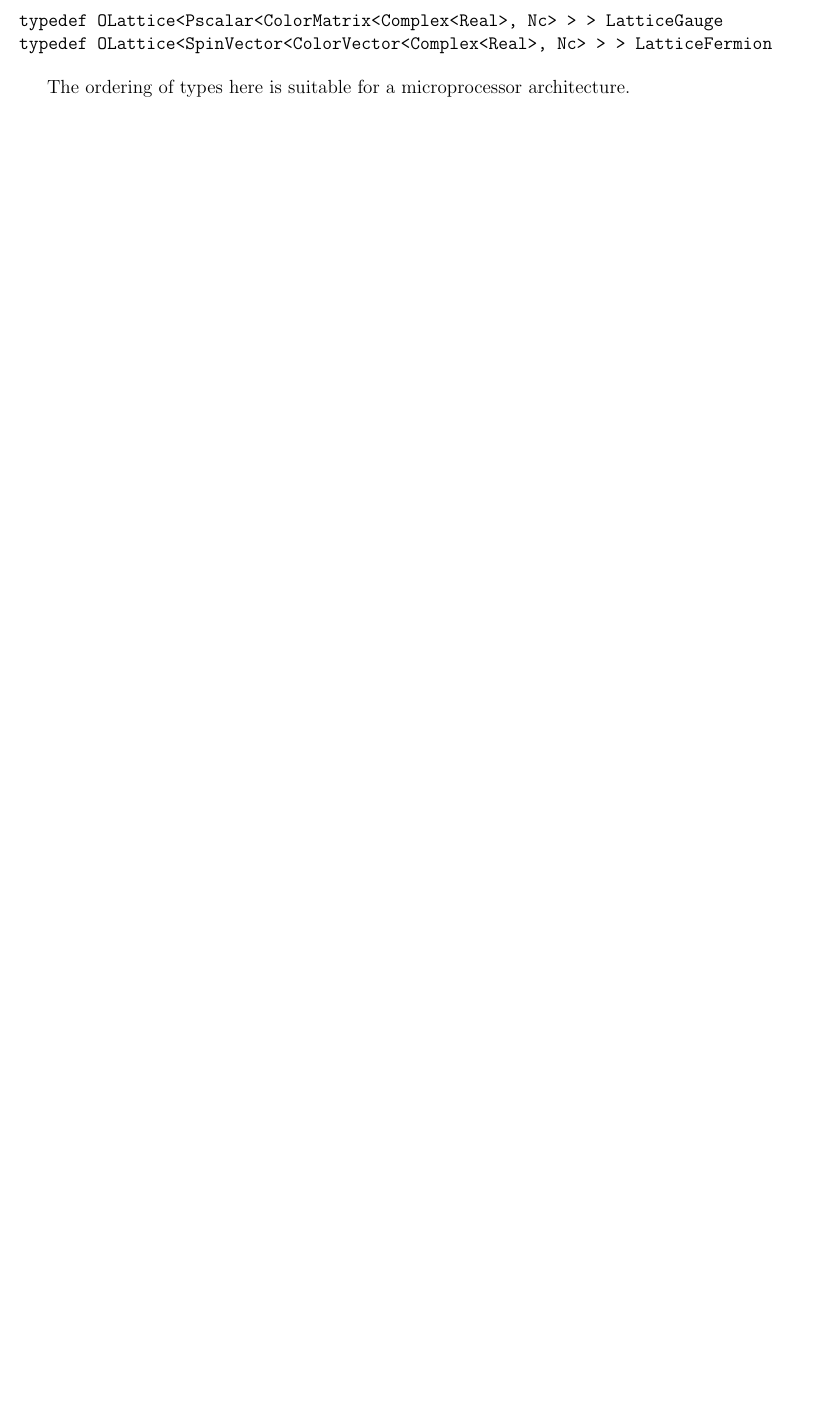
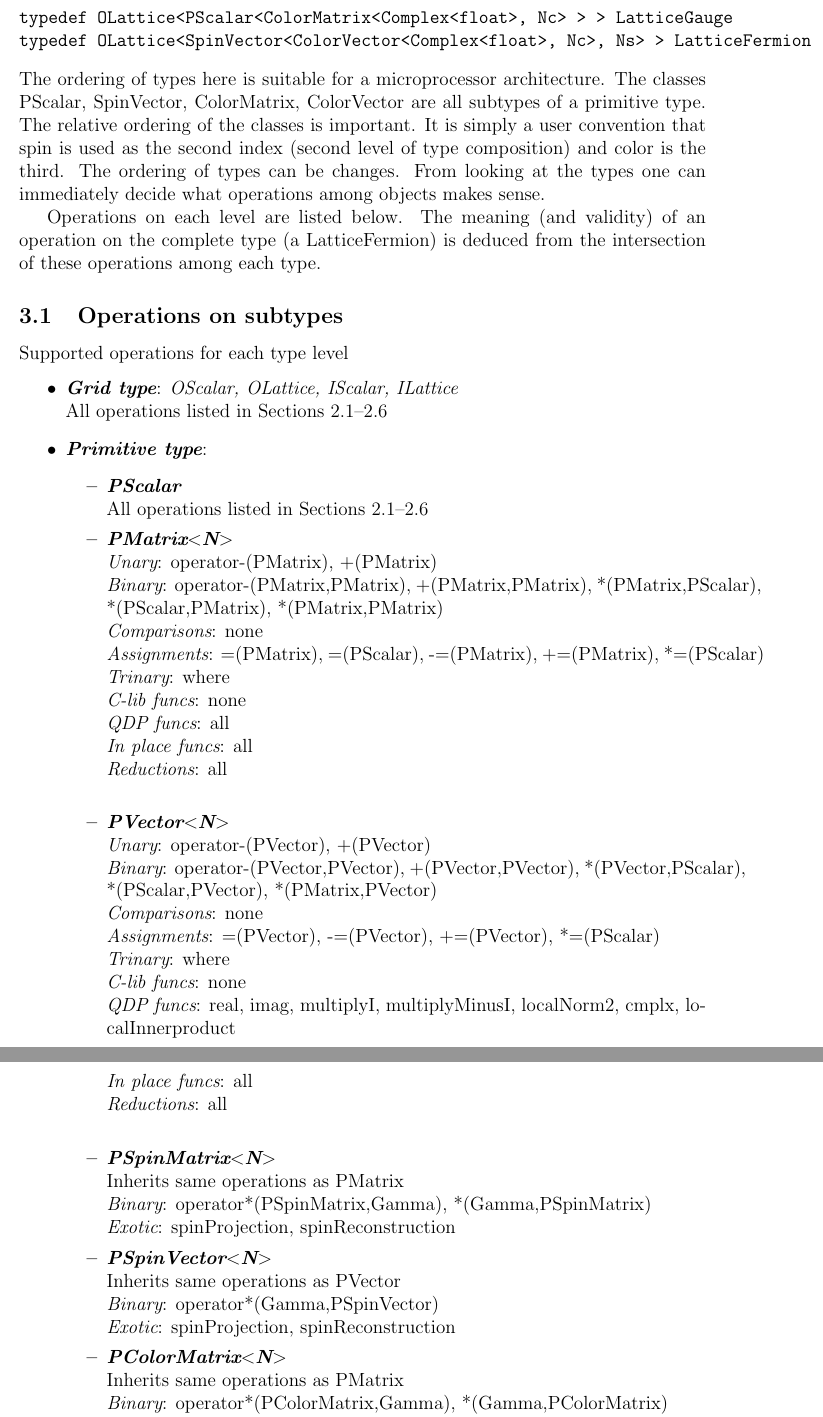
Before and after one commit to usqcd-software/qdpxx, a LaTeX document (docs/manual.tex): part of page 4 of 4 before the commit and two parts of pages 5 and 6 of 6 after it, the two joined at a grey line, cut so that both start at the same text, the shorter picture padded with empty space. Compiled offline with pdfLaTeX.

Commit message:
More stuff.

```diff
--- a/docs/manual.tex
+++ b/docs/manual.tex
@@ -269,5 +279,79 @@ composition. There is very little inheritance. The basic objects are
 constructed (at the users choice) by compositions like the following:
 
 \begin{verbatim}
-typedef OLattice<Pscalar<ColorMatrix<Complex<Real>, Nc> > > LatticeGauge
-typedef OLattice<SpinVector<ColorVector<Complex<Real>, Nc> > > LatticeFermion
+typedef OLattice<PScalar<ColorMatrix<Complex<float>, Nc> > > LatticeGauge
+typedef OLattice<SpinVector<ColorVector<Complex<float>, Nc>, Ns> > LatticeFermion
+\end{verbatim}
+%
+The ordering of types here is suitable for a microprocessor
+architecture.  The classes PScalar, SpinVector, ColorMatrix,
+ColorVector are all subtypes of a primitive type. The relative
+ordering of the classes is important. It is simply a user convention
+that spin is used as the second index (second level of type
+composition) and color is the third. The ordering of types can be
+changes. From looking at the types one can immediately decide what
+operations among objects makes sense.
+
+Operations on each level are listed below. The meaning (and validity)
+of an operation on the complete type (a LatticeFermion) is deduced
+from the intersection of these operations among each type.
+
+\subsection{Operations on subtypes}
+
+Supported operations for each type level
+\begin{itemize}
+\item
+{\bf\em Grid type}: {\em OScalar, OLattice, IScalar, ILattice}\\
+All operations listed in Sections~\ref{sec:infix}--\ref{sec:otherfuncs}
+
+\item
+{\bf\em Primitive type}:
+\begin{itemize}
+\item
+{\bf\em PScalar}\\
+All operations listed in Sections~\ref{sec:infix}--\ref{sec:otherfuncs}
+
+\item
+{\bf\em PMatrix$<$N$>$}\\
+  {\em Unary}: operator-(PMatrix), +(PMatrix)\\
+  {\em Binary}: operator-(PMatrix,PMatrix), +(PMatrix,PMatrix), *(PMatrix,PScalar),
+       *(PScalar,PMatrix), *(PMatrix,PMatrix)\\
+  {\em Comparisons}: none\\
+  {\em Assignments}: =(PMatrix), =(PScalar), -=(PMatrix), +=(PMatrix), *=(PScalar)\\
+  {\em Trinary}: where\\
+  {\em C-lib funcs}: none\\
+  {\em QDP funcs}: all\\
+  {\em In place funcs}: all\\
+  {\em Reductions}: all\\
+
+\item
+{\bf\em PVector$<$N$>$}\\
+  {\em Unary}: operator-(PVector), +(PVector)\\
+  {\em Binary}: operator-(PVector,PVector), +(PVector,PVector), *(PVector,PScalar),
+       *(PScalar,PVector), *(PMatrix,PVector)\\
+  {\em Comparisons}: none\\
+  {\em Assignments}: =(PVector), -=(PVector), +=(PVector), *=(PScalar)\\
+  {\em Trinary}: where\\
+  {\em C-lib funcs}: none\\
+  {\em QDP funcs}: real, imag, multiplyI, multiplyMinusI, localNorm2, cmplx,
+	localInnerproduct\\
+  {\em In place funcs}: all\\
+  {\em Reductions}: all\\
+
+\item
+{\bf\em PSpinMatrix$<$N$>$}\\
+  Inherits same operations as PMatrix\\
+  {\em Binary}: operator*(PSpinMatrix,Gamma), *(Gamma,PSpinMatrix)\\
+  {\em Exotic}: spinProjection, spinReconstruction
+
+\item
+{\bf\em PSpinVector$<$N$>$}\\
+  Inherits same operations as PVector\\
+  {\em Binary}: operator*(Gamma,PSpinVector)\\
+  {\em Exotic}: spinProjection, spinReconstruction
+
+\item
+{\bf\em PColorMatrix$<$N$>$}\\
+  Inherits same operations as PMatrix\\
+  {\em Binary}: operator*(PColorMatrix,Gamma), *(Gamma,PColorMatrix)\\
+  {\em Exotic}: su2\_extract, sun\_fill
@@ -274,3 +383,2 @@ typedef OLattice<SpinVector<ColorVector<Complex<Real>, Nc> > > LatticeFermion
 \end{verbatim}
 
-The ordering of types here is suitable for a microprocessor architecture.
```
Also changed, not shown: docs/manual.tex (123 more changed lines).
